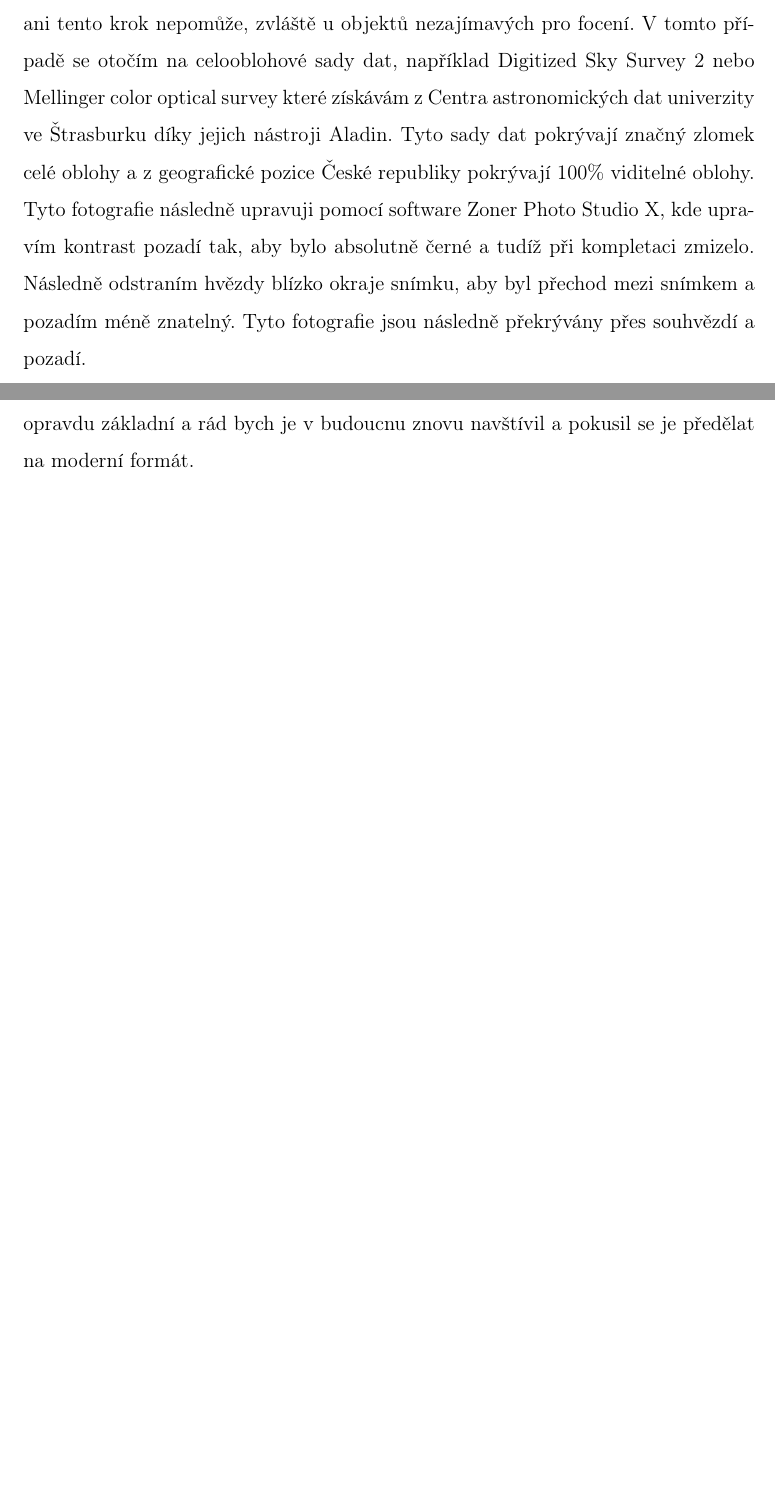
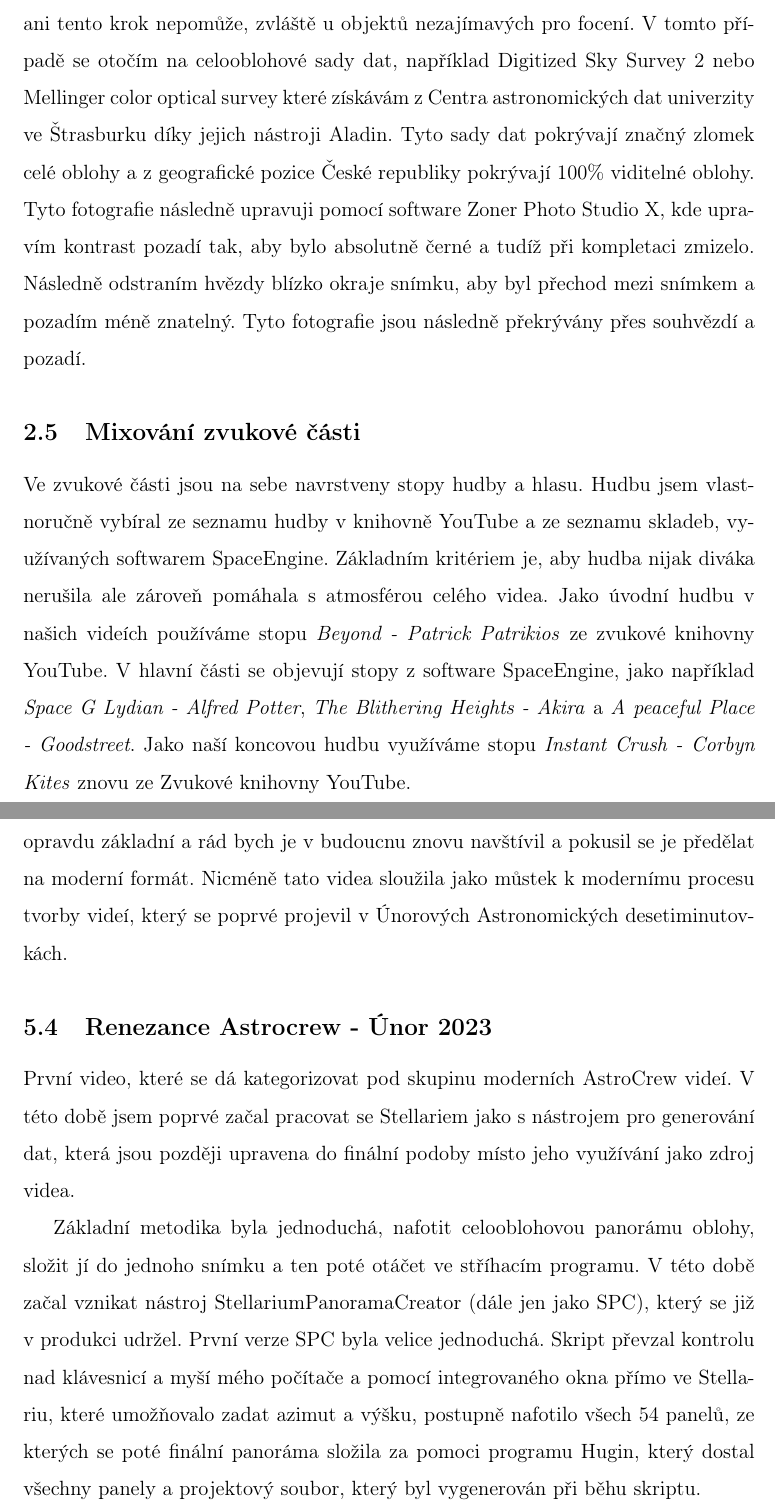
Before and after one commit to MadeByIToncek/maturitni_prace, a LaTeX document (maturitni_prace.tex): two parts of pages 8 and 10 of 14 before the commit and two parts of pages 8 and 11 of 15 after it, joined at a grey line, cut so that both start at the same text, the shorter picture padded with empty space. Compiled offline with pdfLaTeX.

Commit message:
Progress

```diff
--- a/maturitni_prace.tex
+++ b/maturitni_prace.tex
@@ -80,6 +80,8 @@ Souhvězdí a objekty hlubokého vesmíru jsou řazeny podle nejlepšího času
 Záběry jsou vrstveny přes sebe pomocí metody Lighten. Tato metoda pro každý pixel vypočítá barvu podle rovnice $[\max(r_1, r_2), \max(g_1, g_2), \max(b_1, b_2)]$,\fcite{wiki:blend} kde tato množina představuje červený, zelený a modrý kanál v tomto pořadí. Toto umožňuje světlým obrázkům souhvězdí překrývat se, aniž by bylo třeba odstraňovat u každého pozadí. Tento způsob mixování také využívám pro fotografie objektů hlubokého vesmíru.
 
 Nejdříve získám obrázek daného objektu z internetu. Nejčastějším zdrojem je Wikipedie, která poskytuje jasné licenční podmínky. Pokud na Wikipedie nemá vhodný nebo dostatečně kvalitní obrázek, začnu hledat po internetu další fotografie. Občas ani tento krok nepomůže, zvláště u objektů nezajímavých pro focení. V tomto případě se otočím na celooblohové sady dat, například Digitized Sky Survey 2 nebo Mellinger color optical survey které získávám z Centra astronomických dat univerzity ve Štrasburku díky jejich nástroji Aladin. Tyto sady dat pokrývají značný zlomek celé oblohy a z geografické pozice České republiky pokrývají 100\% viditelné oblohy. Tyto fotografie následně upravuji pomocí software Zoner Photo Studio X, kde upravím kontrast pozadí tak, aby bylo absolutně černé a tudíž při kompletaci zmizelo. Následně odstraním hvězdy blízko okraje snímku, aby byl přechod mezi snímkem a pozadím méně znatelný. Tyto fotografie jsou následně překrývány přes souhvězdí a pozadí.
+\subsection{Mixování zvukové části}
+Ve zvukové části jsou na sebe navrstveny stopy hudby a hlasu. Hudbu jsem vlastnoručně vybíral ze seznamu hudby v knihovně YouTube a ze seznamu skladeb, využívaných softwarem SpaceEngine. Základním kritériem je, aby hudba nijak diváka nerušila ale zároveň pomáhala s atmosférou celého videa. Jako úvodní hudbu v našich videích používáme stopu \textit{Beyond - Patrick Patrikios} ze zvukové knihovny YouTube. V hlavní části se objevují stopy z software SpaceEngine, jako například \textit{Space G Lydian - Alfred Potter}, \textit{The Blithering Heights - Akira} a \textit{A peaceful Place - Goodstreet}. Jako naší koncovou hudbu využíváme stopu \textit{Instant Crush - Corbyn Kites} znovu ze Zvukové knihovny YouTube.
 \section{Mechanismy kontroly správnosti obsahu a formy (WIP)}
 \section{Specifika tvorby obecného videa(WIP)}
 \section{Historie a vývoj procesu tvorby astronomických videí (WIP)}
@@ -97,7 +99,11 @@ Do této kategorie se připletlo ještě video s názvem \textquote{Jak pozorova
 \subsection{Éra spěchu - Červen a Červenec 2022}
 Červnové a červencové Astronomické Desetiminutovky byly stříhány ve velikém spěchu. S příchodem prázdnin se množství volného času, který jsem měl k dispozici na stříhání drasticky snížilo a tudíž bylo třeba produkci optimalizovat. V této době jsem také začal přecházet do nového stříhacího programu, zvaného DaVinci Resolve, který využívám doteď. Tato drastická změna prostředí produkce znamenala, že videa musela být jednodušší na produkci a tudíž kvalita lehce upadla.
 
-Tato videa jsou jednoduchá, složená z časosběrných záběrů se zvukovým komentářem a občasnými grafikami, vytvořenými ručně ve Stellariu. Tato videa jsou opravdu základní a rád bych je v budoucnu znovu navštívil a pokusil se je předělat na moderní formát.
+Tato videa jsou jednoduchá, složená z časosběrných záběrů se zvukovým komentářem a občasnými grafikami, vytvořenými ručně ve Stellariu. Tato videa jsou opravdu základní a rád bych je v budoucnu znovu navštívil a pokusil se je předělat na moderní formát. Nicméně tato videa sloužila jako můstek k modernímu procesu tvorby videí, který se poprvé projevil v Únorových Astronomických desetiminutovkách.
+\subsection{Renezance Astrocrew - Únor 2023}
+První video, které se dá kategorizovat pod skupinu moderních AstroCrew videí. V této době jsem poprvé začal pracovat se Stellariem jako s nástrojem pro generování dat, která jsou později upravena do finální podoby místo jeho využívání jako zdroj videa.
+
+Základní metodika byla jednoduchá, nafotit celooblohovou panorámu oblohy, složit jí do jednoho snímku a ten poté otáčet ve stříhacím programu. V této době začal vznikat nástroj StellariumPanoramaCreator (dále jen jako SPC), který se již v produkci udržel. První verze SPC byla velice jednoduchá. Skript převzal kontrolu nad klávesnicí a myší mého počítače a pomocí integrovaného okna přímo ve Stellariu, které umožňovalo zadat azimut a výšku, postupně nafotilo všech 54 panelů, ze kterých se poté finální panoráma složila za pomoci programu Hugin, který dostal všechny panely a projektový soubor, který byl vygenerován při běhu skriptu.
 \newpage
 \part{Praktická část}
 \newpage
```
Also changed, not shown: .github/workflows/build.yml (+1 -1 lines), maturitni_prace.tex (2 more changed lines), 2 other files.
